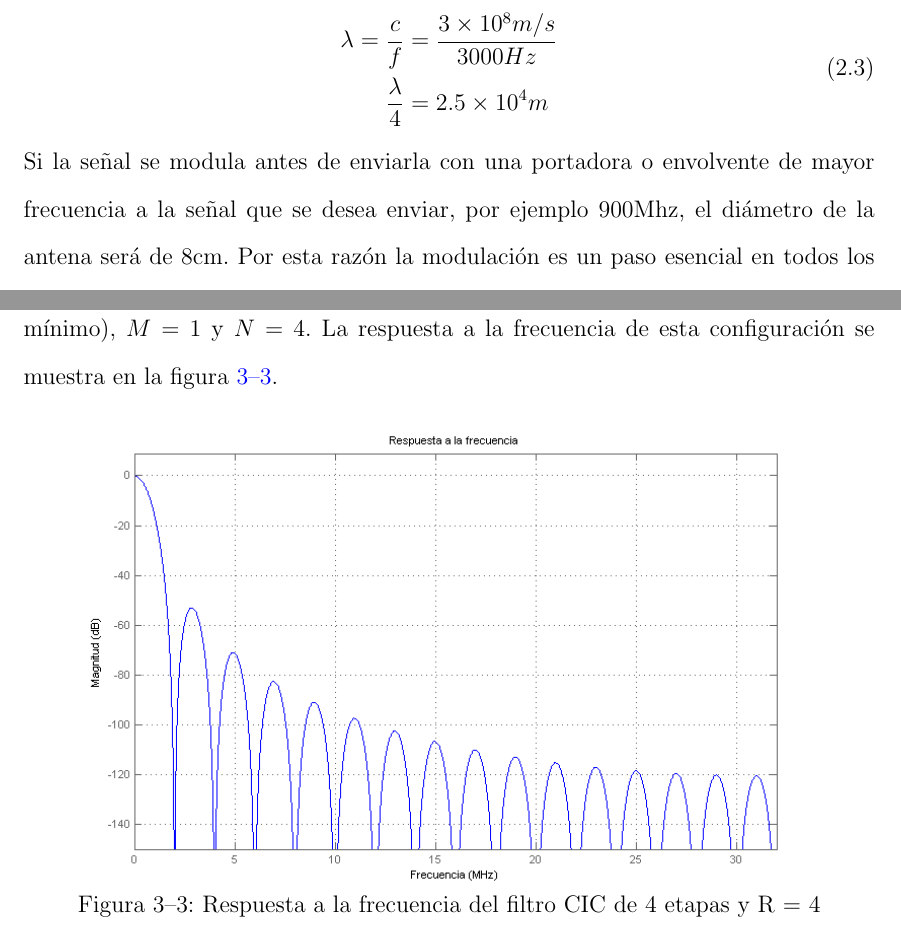
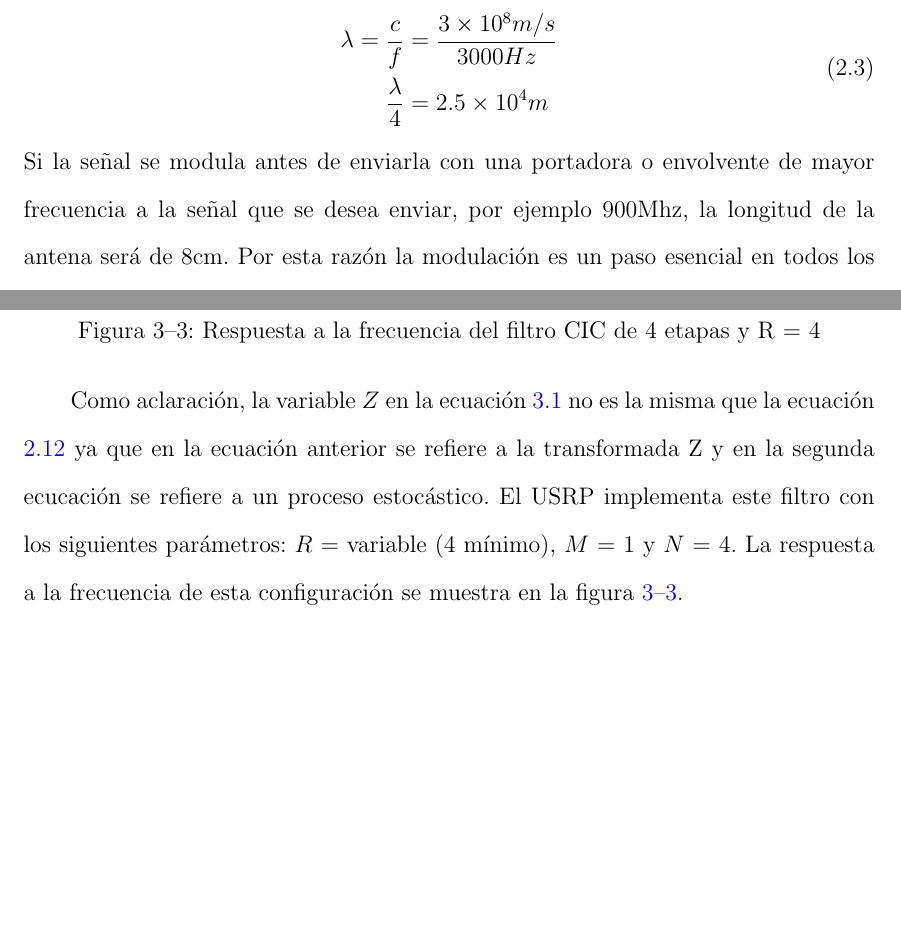
Before and after one commit to angrychuy/MasterThesis, a LaTeX thesis (main.tex, which reads chapters/chapter2.tex, chapters/chapter3.tex): two parts of pages 19 and 44 of 140, joined at a grey line, cut so that both start at the same text, the shorter picture padded with empty space. Compiled offline with pdfLaTeX.

Commit message:
chapter2.tex: Se corrigio la mencion del diametro de la antena a longitud de antena. Se cambio la palabra disturbio a perturbacion en la explicacion del ruido. Se corrigieron algunos errores de ortografia
chapter3.tex: Se aclaro que la ecuacion 3.1 se refiere a la transformada Z del dominio digital y no es la misma Z que en la ecuacion 2.1 que se refiere a un proceso estocasatico. Se ajustaron algunos parametros de posicion de algunas imagenes.

chapter5.tex: Se movio al inicio el parrafo que explica los resultados de los experimentos.

```diff
--- a/chapters/chapter2.tex
+++ b/chapters/chapter2.tex
@@ -173,9 +173,8 @@ utilizando la siguiente expresi\'on:
 \end{aligned}
 \end{equation}
 Si la se\~nal se modula antes de enviarla con una portadora o envolvente de
-mayor frecuencia a la se\~nal que se desea enviar, por ejemplo 900Mhz, el
-di\'ametro de la antena ser\'a de 8cm. Por esta raz\'on la modulaci\'on es un
-paso esencial en todos los sistemas que involucran transmisi\'on de datos por
+mayor frecuencia a la se\~nal que se desea enviar, por ejemplo 900Mhz, la longitud de la antena ser\'a de 8cm. Por esta raz\'on
+la modulaci\'on es un paso esencial en todos los sistemas que involucran transmisi\'on de datos por
 radio.
 
 Otro beneficio que ofrece la modulaci\'on es de poder colocar la frecuencia de la se\~nal en otra
--- a/chapters/chapter3.tex
+++ b/chapters/chapter3.tex
@@ -170,11 +170,12 @@ N&=\text{n\'umero de etapas por filtro}
 \end{aligned}
 \end{equation*}
 
-El USRP implementa este filtro con los siguientes par\'ametros: $R$ = variable (4 m\'inimo), $M$ = 1
-y $N$ = 4. La respuesta a la frecuencia de esta configuraci\'on se muestra en la figura
-\ref{fig:cicresp}.
+Como aclaraci\'on, la variable $Z$ en la ecuaci\'on \ref{eq:cic} no es la misma que la ecuaci\'on \ref{eq:demgauss} ya que en la
+ecuaci\'on anterior se refiere a la transformada Z y en la segunda ecucaci\'on se refiere a un proceso estoc\'astico.
+El USRP implementa este filtro con los siguientes par\'ametros: $R$ = variable (4 m\'inimo), $M$ = 1 y $N$ = 4. La respuesta a la
+frecuencia de esta configuraci\'on se muestra en la figura \ref{fig:cicresp}.
 
-\begin{figure}[hpt]
+\begin{figure}[tp]
 \centering
 	\includegraphics[width=5.9in]{figs/cicresponse}
 	\caption{Respuesta a la frecuencia del filtro CIC de 4 etapas y R =	4}
```
Also changed, not shown: chapters/chapter5.tex (+8 -8 lines), chapters/chapter2.tex (8 more changed lines), chapters/chapter3.tex (6 more changed lines).
